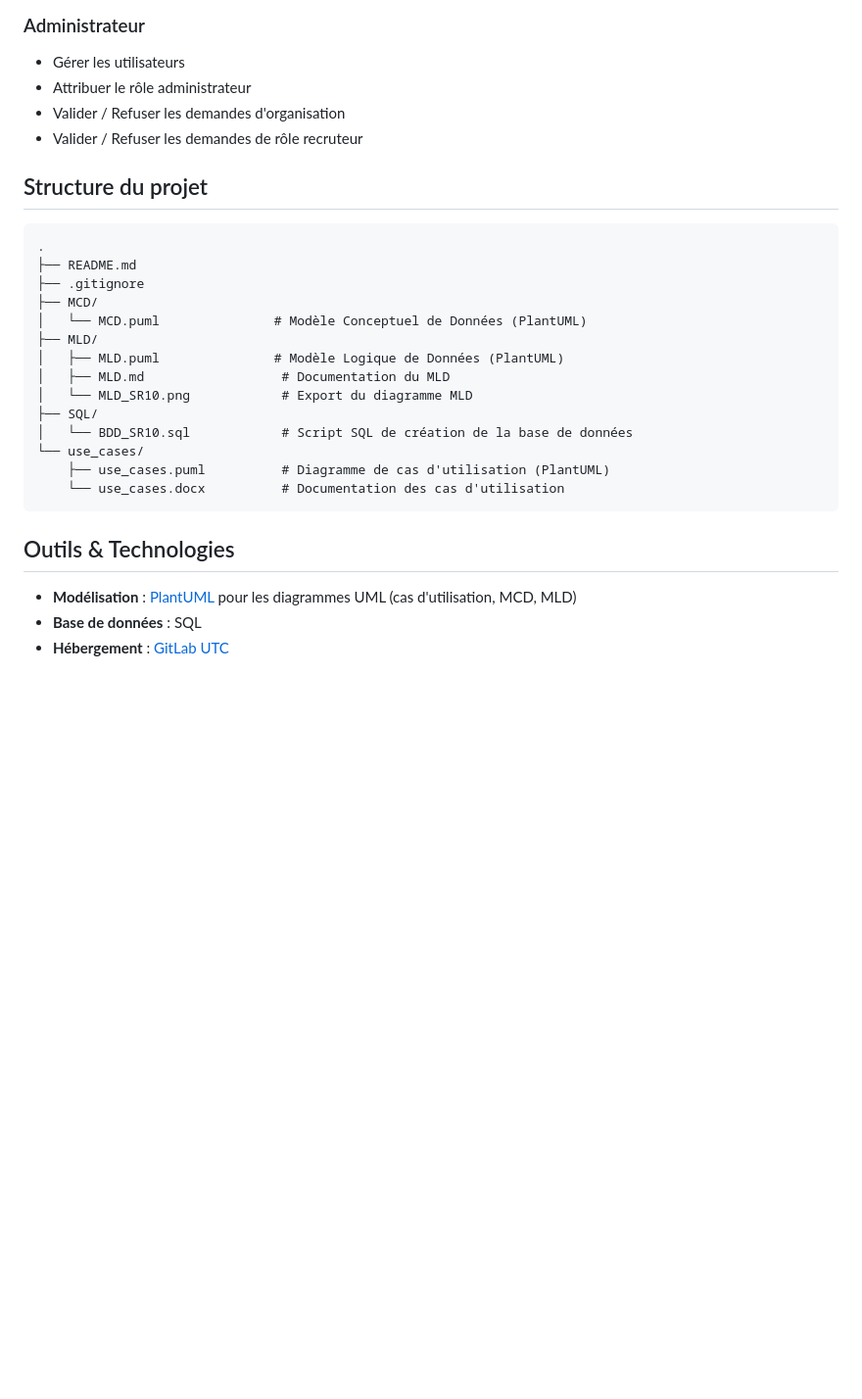
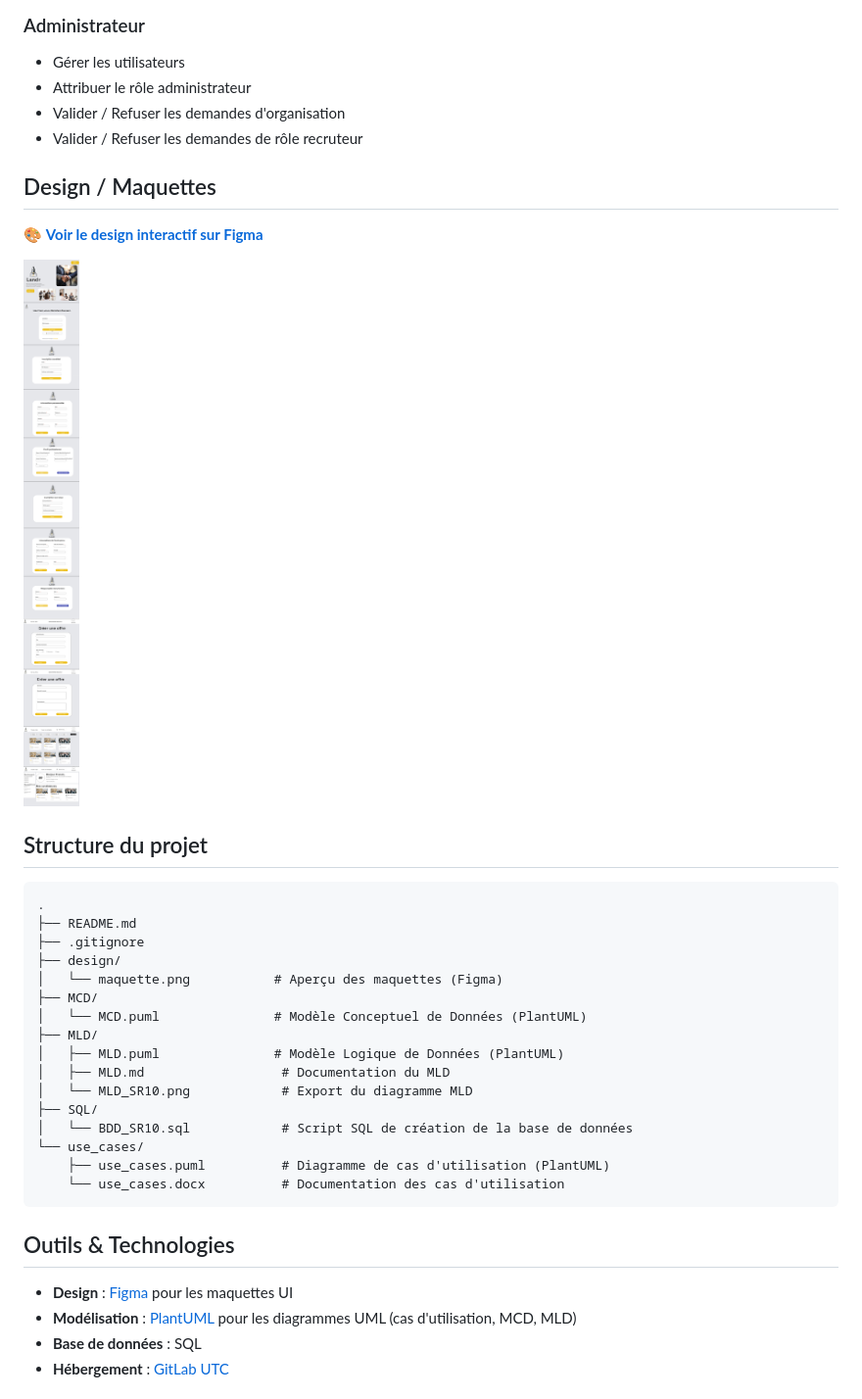
Before and after one commit to MathisMillot/Application-Recrutement, a Markdown page: README.md, the part around the change. Shown at 98% size. Rendered like a GitHub page; pictures changed too: design/maquette.png (added); blank space fills up the shorter version.

Commit message:
feat: ajout maquettes Figma (screenshot + lien interactif)

````diff
--- a/README.md
+++ b/README.md
@@ -45,12 +45,20 @@ Application web de recrutement permettant de mettre en relation **candidats**, *
 - Valider / Refuser les demandes d'organisation
 - Valider / Refuser les demandes de rôle recruteur
 
+## Design / Maquettes
+
+🎨 **[Voir le design interactif sur Figma](https://www.figma.com/design/xgd9JJ3HCEs81UgGbPXefr/Projet-SR10?node-id=1-410&t=ae0jYcE9vUCI0NpB-1)**
+
+![Aperçu des maquettes](design/maquette.png)
+
 ## Structure du projet
 
 ```
 .
 ├── README.md
 ├── .gitignore
+├── design/
+│   └── maquette.png           # Aperçu des maquettes (Figma)
 ├── MCD/
 │   └── MCD.puml               # Modèle Conceptuel de Données (PlantUML)
 ├── MLD/
@@ -66,6 +74,7 @@ Application web de recrutement permettant de mettre en relation **candidats**, *
 
 ## Outils & Technologies
 
+- **Design** : [Figma](https://www.figma.com/) pour les maquettes UI
 - **Modélisation** : [PlantUML](https://plantuml.com/) pour les diagrammes UML (cas d'utilisation, MCD, MLD)
 - **Base de données** : SQL
 - **Hébergement** : [GitLab UTC](https://gitlab.utc.fr)
````
